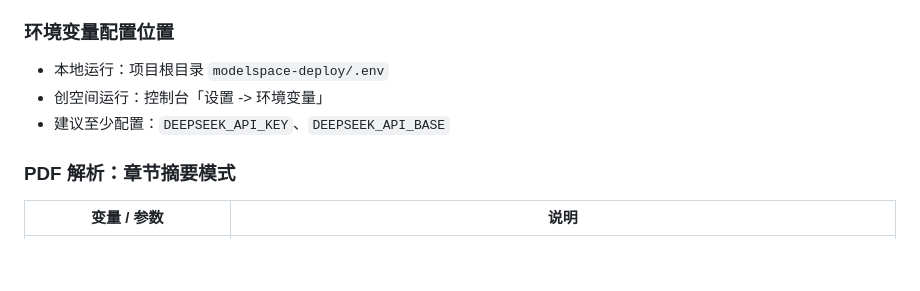
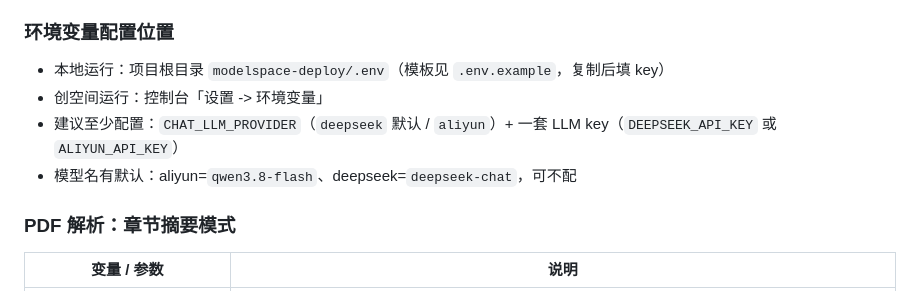
Before and after one commit to czx0v0/AtomicLab2, a Markdown page: README.md, the part around the change. Rendered like a GitHub page; blank space fills up the shorter version.

Commit message:
chore: default ALIYUN_MODEL qwen3.8-flash + docs (rollback/env template/readme)

```diff
--- a/README.md
+++ b/README.md
@@ -90,9 +90,10 @@ cd frontend && npm install && npm run dev
 
 ### 环境变量配置位置
 
-- 本地运行：项目根目录 `modelspace-deploy/.env`
+- 本地运行：项目根目录 `modelspace-deploy/.env`（模板见 `.env.example`，复制后填 key）
 - 创空间运行：控制台「设置 -> 环境变量」
-- 建议至少配置：`DEEPSEEK_API_KEY`、`DEEPSEEK_API_BASE`
+- 建议至少配置：`CHAT_LLM_PROVIDER`（`deepseek` 默认 / `aliyun`）+ 一套 LLM key（`DEEPSEEK_API_KEY` 或 `ALIYUN_API_KEY`）
+- 模型名有默认：aliyun=`qwen3.8-flash`、deepseek=`deepseek-chat`，可不配
 
 ### PDF 解析：章节摘要模式
 
```
